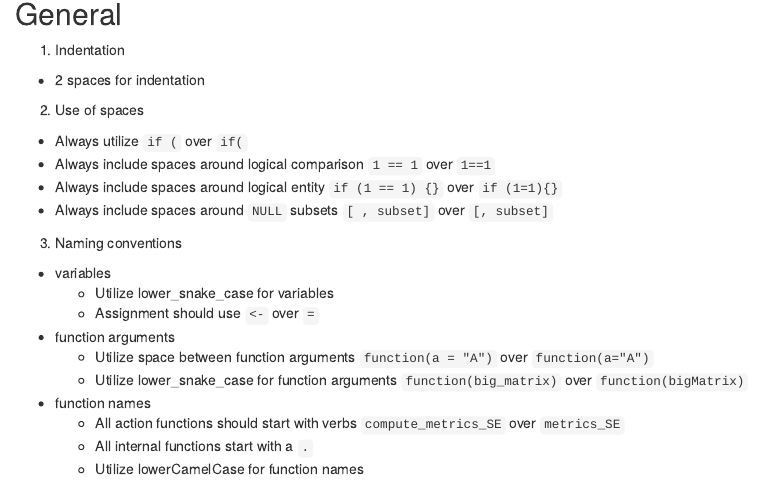
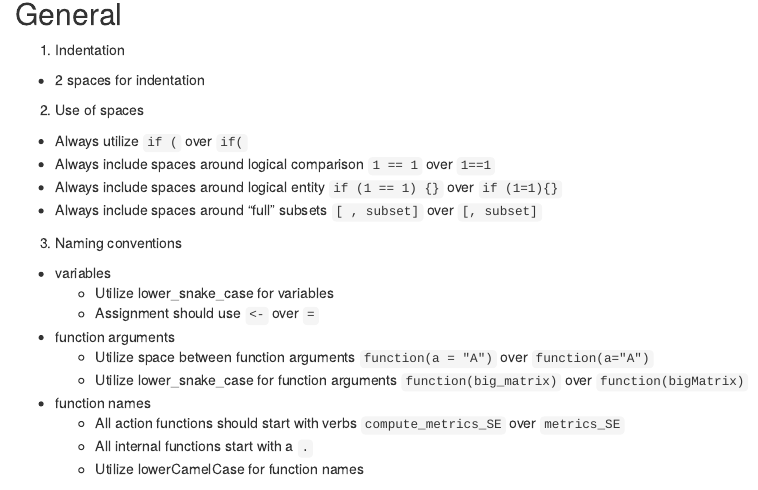
Before and after one commit to gdrplatform/gDRstyle, an R Markdown document (inst/style.Rmd): the page in a window 1100 px wide, from 80 px down. Rendered offline with R 4.5, knitr and Pandoc, with nearby package versions.

Commit message:
fix typo

```diff
--- a/inst/style.Rmd
+++ b/inst/style.Rmd
@@ -8,7 +8,7 @@
   * Always utilize `if (` over `if(`
   * Always include spaces around logical comparison `1 == 1` over `1==1`
   * Always include spaces around logical entity `if (1 == 1) {}` over `if (1=1){}`
-  * Always include spaces around `NULL` subsets `[ , subset]` over `[, subset]`
+  * Always include spaces around "full" subsets `[ , subset]` over `[, subset]`
 3. Naming conventions
   * variables
     * Utilize lower_snake_case for variables
```
